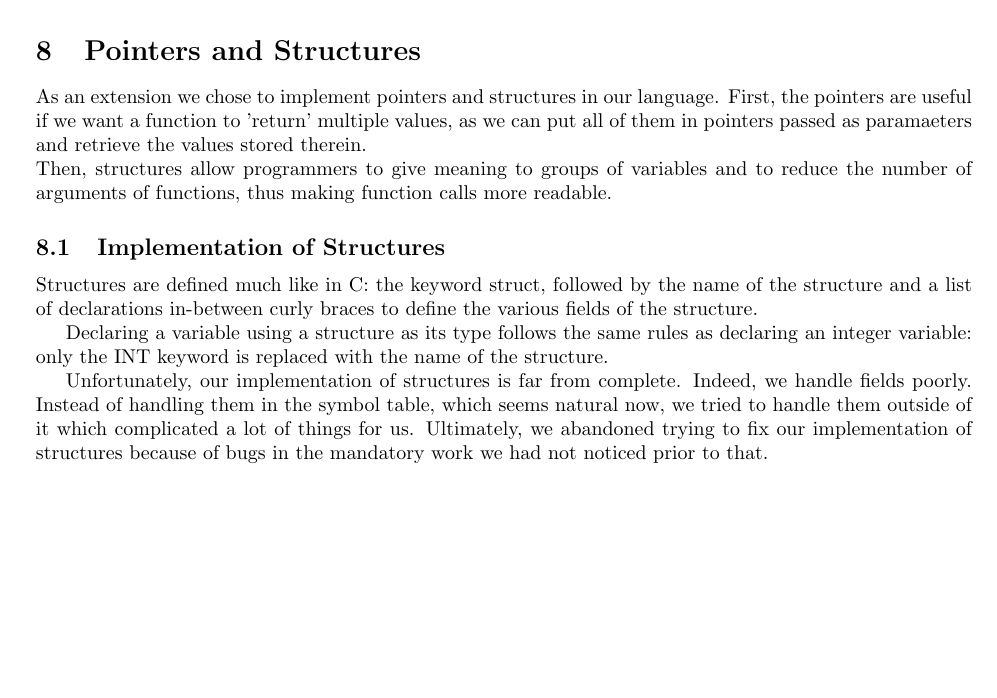
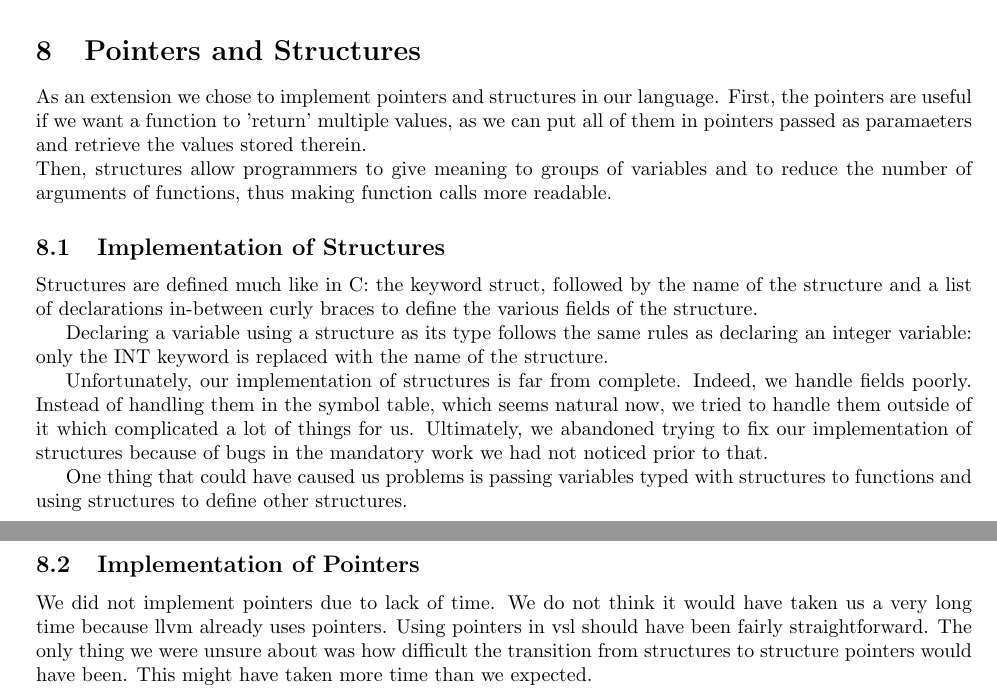
Before and after one commit to lauricdesauw/Pds_Tp, a LaTeX document (Tp2/Report/main.tex): part of page 2 of 2 before the commit and two parts of pages 2 and 3 of 3 after it, the two joined at a grey line, cut so that both start at the same text, the shorter picture padded with empty space. Compiled offline with pdfLaTeX.

Commit message:
Should be done with tex

```diff
--- a/Tp2/Report/main.tex
+++ b/Tp2/Report/main.tex
@@ -76,5 +76,11 @@ Declaring a variable using a structure as its type follows the same rules as dec
 
 Unfortunately, our implementation of structures is far from complete. Indeed, we handle fields poorly. Instead of handling them in the symbol table, which seems natural now, we tried to handle them outside of it which complicated a lot of things for us. Ultimately, we abandoned trying to fix our implementation of structures because of bugs in the mandatory work we had not noticed prior to that.
 
+One thing that could have caused us problems is passing variables typed with structures to functions and using structures to define other structures.
+
+\subsection{Implementation of Pointers}
+
+We did not implement pointers due to lack of time. We do not think it would have taken us a very long time because llvm already uses pointers. Using pointers in vsl should have been fairly straightforward. The only thing we were unsure about was how difficult the transition from structures to structure pointers would have been. This might have taken more time than we expected.
+
 
 \end{document}
```
Also changed, not shown: 1 other file.
